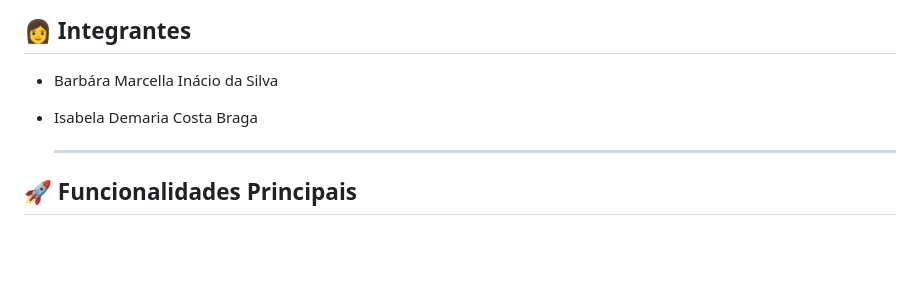
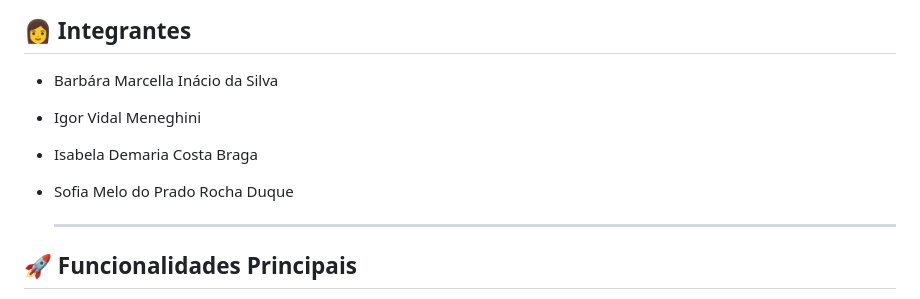
Before and after one commit to isabeladcb/sapSim, a Markdown page: README.md, the part around the change. Rendered like a GitHub page; blank space fills up the shorter version.

```diff
--- a/README.md
+++ b/README.md
@@ -12,7 +12,9 @@ Este projeto oferece uma ferramenta educacional para entender a arquitetura de c
 
 ## 👩 Integrantes
 - Barbára Marcella Inácio da Silva
+- Igor Vidal Meneghini
 - Isabela Demaria Costa Braga
+- Sofia Melo do Prado Rocha Duque
 
   ---
 
```
